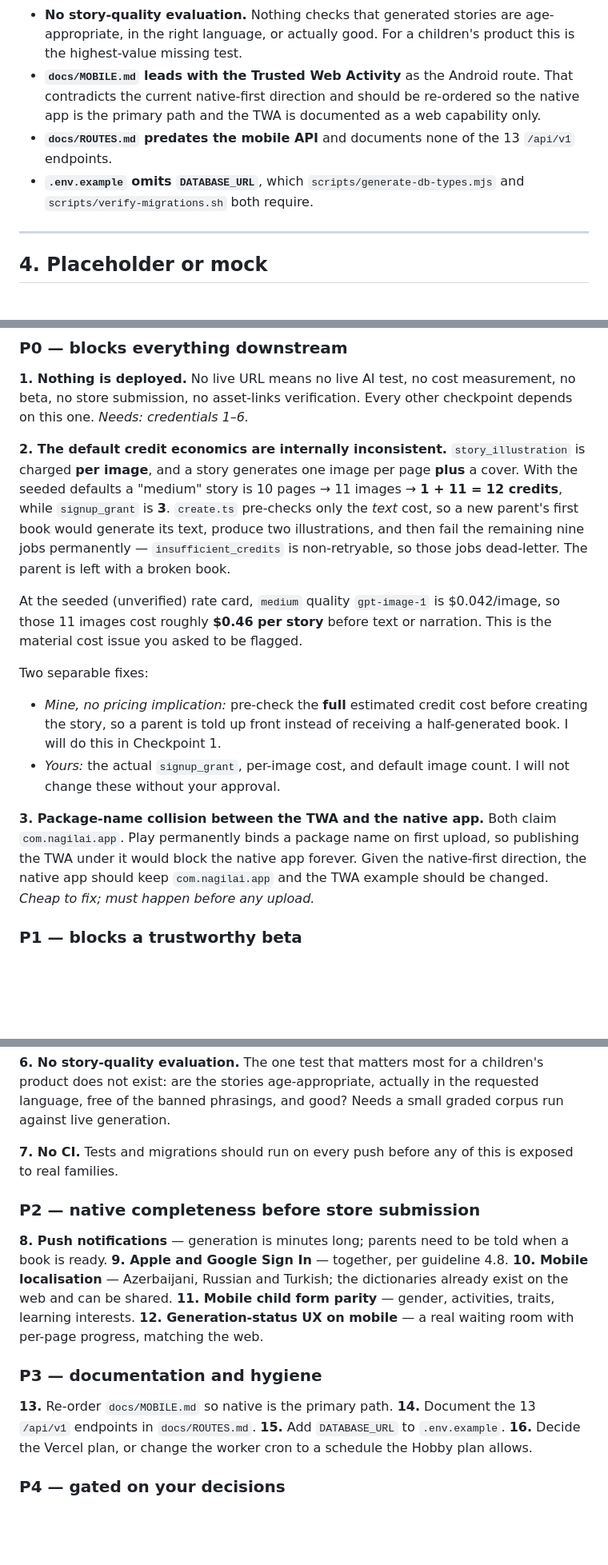
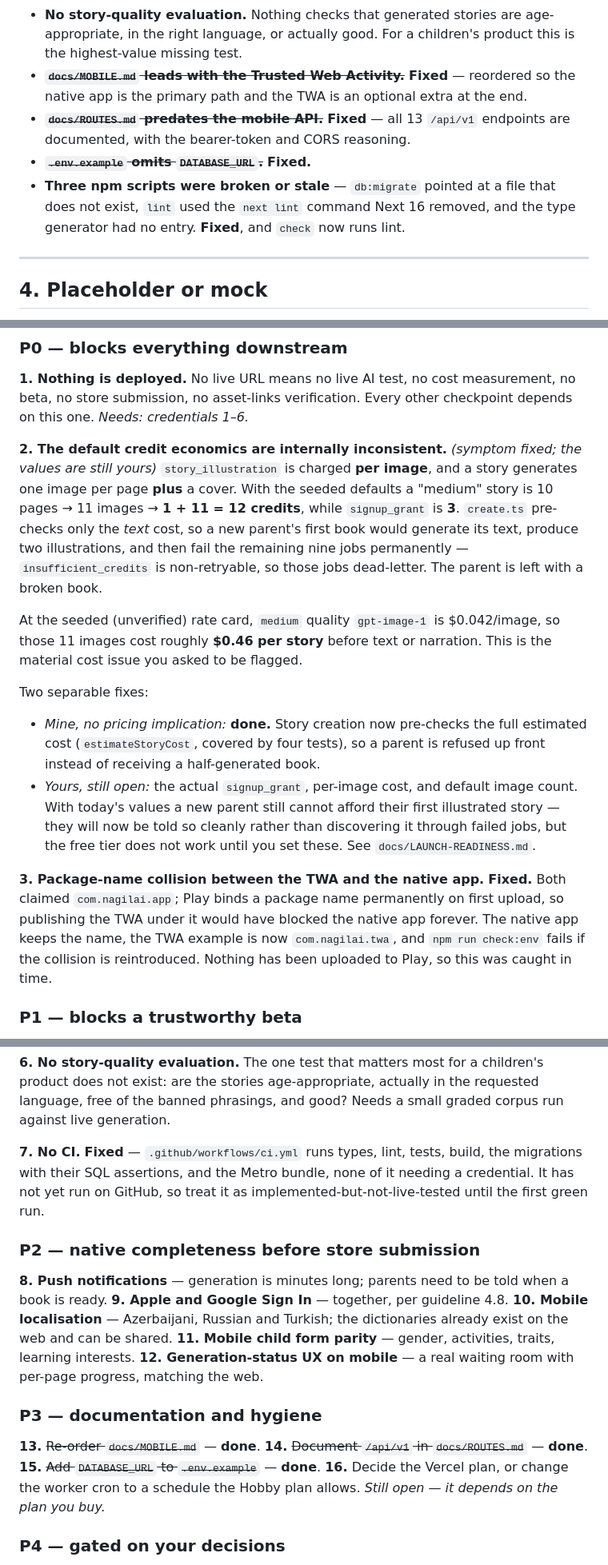
Before and after one commit to tnhasanov/Nagilai, a Markdown page: CURRENT_STATE.md, 3 parts joined by grey strips. Shown at 80% size. Rendered like a GitHub page; blank space fills up the shorter version.

Commit message:
Mark in the audit what Checkpoint 1 resolved
The audit stays a snapshot of what was found; the items fixed since are
marked in place so the document does not drift into overstating or
understating where the build is. The credit *values* remain open — the
half-broken-book symptom is fixed, the free tier still does not work
until the owner sets them.

Co-Authored-By: Claude Opus 5 <noreply@anthropic.com>
Claude-Session: https://claude.ai/code/session_01DqPdHms8RTBKCuBZpH4YF1

```diff
--- a/CURRENT_STATE.md
+++ b/CURRENT_STATE.md
@@ -137,14 +159,16 @@ Real work, deliberately unfinished, not blocked by anyone else.
 - **No story-quality evaluation.** Nothing checks that generated stories are
   age-appropriate, in the right language, or actually good. For a children's
   product this is the highest-value missing test.
-- **`docs/MOBILE.md` leads with the Trusted Web Activity** as the Android
-  route. That contradicts the current native-first direction and should be
-  re-ordered so the native app is the primary path and the TWA is documented
-  as a web capability only.
-- **`docs/ROUTES.md` predates the mobile API** and documents none of the 13
-  `/api/v1` endpoints.
-- **`.env.example` omits `DATABASE_URL`**, which `scripts/generate-db-types.mjs`
-  and `scripts/verify-migrations.sh` both require.
+- ~~**`docs/MOBILE.md` leads with the Trusted Web Activity.**~~ **Fixed** —
+  reordered so the native app is the primary path and the TWA is an optional
+  extra at the end.
+- ~~**`docs/ROUTES.md` predates the mobile API.**~~ **Fixed** — all 13
+  `/api/v1` endpoints are documented, with the bearer-token and CORS
+  reasoning.
+- ~~**`.env.example` omits `DATABASE_URL`.**~~ **Fixed.**
+- **Three npm scripts were broken or stale** — `db:migrate` pointed at a file
+  that does not exist, `lint` used the `next lint` command Next 16 removed,
+  and the type generator had no entry. **Fixed**, and `check` now runs lint.
 
 ---
 
@@ -218,7 +242,8 @@ Ordered by *what blocks the next real step*, not by size.
 measurement, no beta, no store submission, no asset-links verification. Every
 other checkpoint depends on this one. *Needs: credentials 1–6.*
 
-**2. The default credit economics are internally inconsistent.**
+**2. The default credit economics are internally inconsistent.** *(symptom
+fixed; the values are still yours)*
 `story_illustration` is charged **per image**, and a story generates one image
 per page **plus** a cover. With the seeded defaults a "medium" story is
 10 pages → 11 images → **1 + 11 = 12 credits**, while `signup_grant` is **3**.
@@ -232,17 +257,21 @@ $0.042/image, so those 11 images cost roughly **$0.46 per story** before text
 or narration. This is the material cost issue you asked to be flagged.
 
 Two separable fixes:
-- *Mine, no pricing implication:* pre-check the **full** estimated credit cost
-  before creating the story, so a parent is told up front instead of receiving
-  a half-generated book. I will do this in Checkpoint 1.
-- *Yours:* the actual `signup_grant`, per-image cost, and default image count.
-  I will not change these without your approval.
+- *Mine, no pricing implication:* **done.** Story creation now pre-checks the
+  full estimated cost (`estimateStoryCost`, covered by four tests), so a
+  parent is refused up front instead of receiving a half-generated book.
+- *Yours, still open:* the actual `signup_grant`, per-image cost, and default
+  image count. With today's values a new parent still cannot afford their
+  first illustrated story — they will now be told so cleanly rather than
+  discovering it through failed jobs, but the free tier does not work until
+  you set these. See `docs/LAUNCH-READINESS.md`.
 
-**3. Package-name collision between the TWA and the native app.** Both claim
-`com.nagilai.app`. Play permanently binds a package name on first upload, so
-publishing the TWA under it would block the native app forever. Given the
-native-first direction, the native app should keep `com.nagilai.app` and the
-TWA example should be changed. *Cheap to fix; must happen before any upload.*
+**3. Package-name collision between the TWA and the native app.** **Fixed.**
+Both claimed `com.nagilai.app`; Play binds a package name permanently on first
+upload, so publishing the TWA under it would have blocked the native app
+forever. The native app keeps the name, the TWA example is now
+`com.nagilai.twa`, and `npm run check:env` fails if the collision is
+reintroduced. Nothing has been uploaded to Play, so this was caught in time.
 
 ### P1 — blocks a trustworthy beta
 
@@ -261,8 +290,10 @@ children's product does not exist: are the stories age-appropriate, actually
 in the requested language, free of the banned phrasings, and good? Needs a
 small graded corpus run against live generation.
 
-**7. No CI.** Tests and migrations should run on every push before any of this
-is exposed to real families.
+**7. No CI.** **Fixed** — `.github/workflows/ci.yml` runs types, lint, tests,
+build, the migrations with their SQL assertions, and the Metro bundle, none of
+it needing a credential. It has not yet run on GitHub, so treat it as
+implemented-but-not-live-tested until the first green run.
 
 ### P2 — native completeness before store submission
 
@@ -278,11 +309,11 @@ progress, matching the web.
 
 ### P3 — documentation and hygiene
 
-**13.** Re-order `docs/MOBILE.md` so native is the primary path.
-**14.** Document the 13 `/api/v1` endpoints in `docs/ROUTES.md`.
-**15.** Add `DATABASE_URL` to `.env.example`.
+**13.** ~~Re-order `docs/MOBILE.md`~~ — **done**.
+**14.** ~~Document `/api/v1` in `docs/ROUTES.md`~~ — **done**.
+**15.** ~~Add `DATABASE_URL` to `.env.example`~~ — **done**.
 **16.** Decide the Vercel plan, or change the worker cron to a schedule the
-Hobby plan allows.
+Hobby plan allows. *Still open — it depends on the plan you buy.*
 
 ### P4 — gated on your decisions
 
```
Also changed, not shown: other parts of CURRENT_STATE.md (+24 -2 lines).
